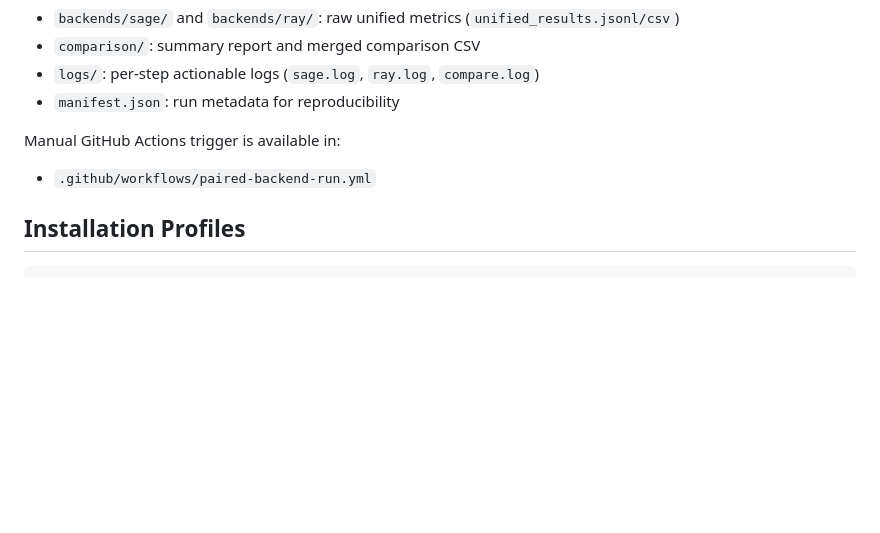
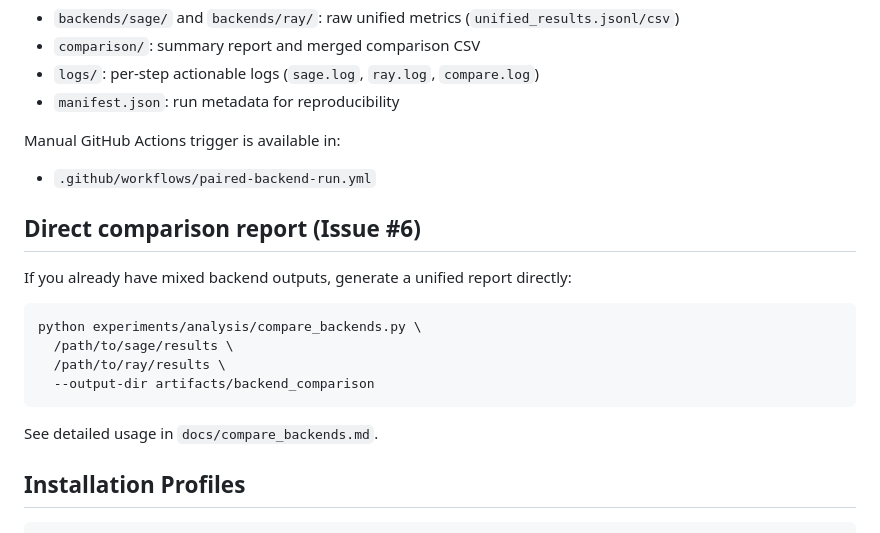
Before and after one commit to intellistream/sage-benchmark, a Markdown page: README.md, the part around the change. GitHub-like rendering; blank space fills up the shorter version.

Commit message:
docs(readme): add issue #6 comparison report entry

````diff
--- a/README.md
+++ b/README.md
@@ -93,6 +93,19 @@ Manual GitHub Actions trigger is available in:
 
 - `.github/workflows/paired-backend-run.yml`
 
+## Direct comparison report (Issue #6)
+
+If you already have mixed backend outputs, generate a unified report directly:
+
+```bash
+python experiments/analysis/compare_backends.py \
+  /path/to/sage/results \
+  /path/to/ray/results \
+  --output-dir artifacts/backend_comparison
+```
+
+See detailed usage in `docs/compare_backends.md`.
+
 ## Installation Profiles
 
 ```bash
````
